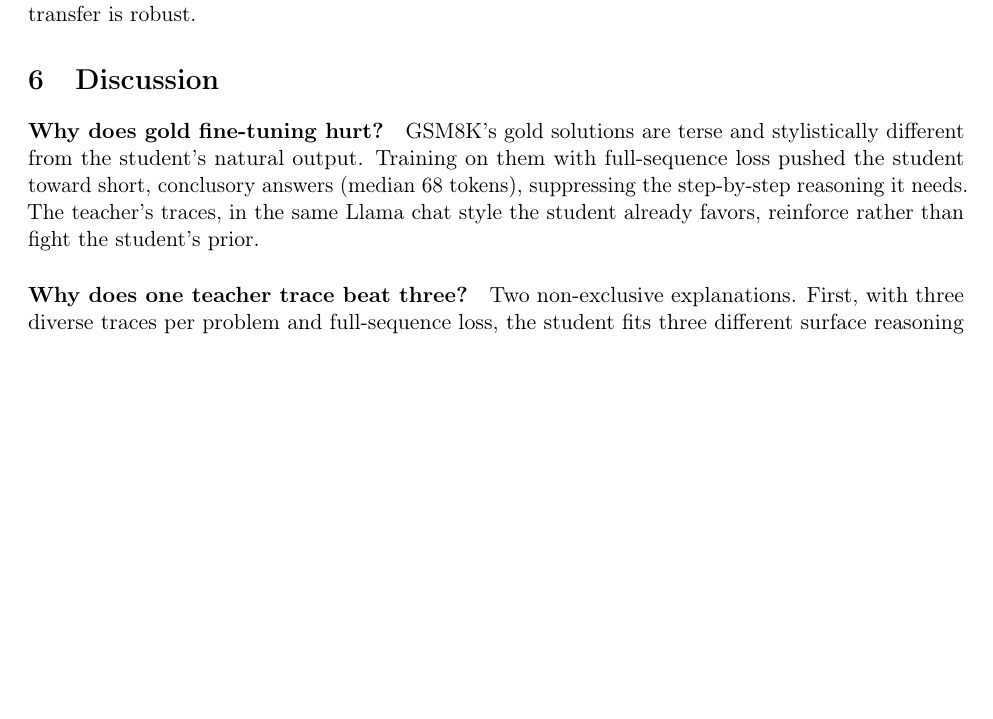
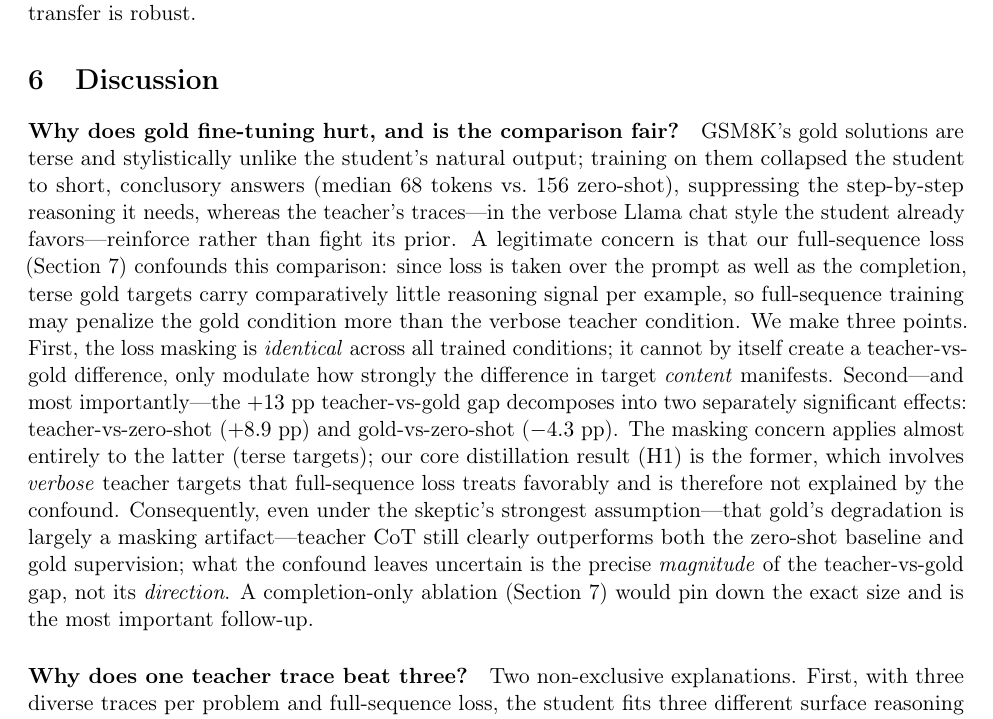
Before and after one commit to alikumral/Knowledge-Distillation-Transferring-Mathematical-Reasoning, a LaTeX paper (report/report.tex): part of page 8 of 13 before the commit and part of page 8 of 14 after it, cut so that both start at the same text, the shorter picture padded with empty space. Compiled offline with pdfLaTeX.

Commit message:
Strengthen gold-vs-teacher discussion: bound the loss-masking confound
Decompose +13pp gap into teacher-vs-zeroshot (+8.9, verbose, unaffected) and
gold-vs-zeroshot (-4.3, the only piece exposed to full-seq-loss confound). Shows
the confound can soften magnitude but not reverse the direction of H2.

Co-Authored-By: Claude Sonnet 4.6 <noreply@anthropic.com>

```diff
--- a/report/report.tex
+++ b/report/report.tex
@@ -375,12 +375,31 @@ formatting), so we treat MATH accuracies as slight lower bounds; the absence of
 transfer is robust.
 
 \section{Discussion}
-\paragraph{Why does gold fine-tuning hurt?} GSM8K's gold solutions are terse and
-stylistically different from the student's natural output. Training on them with
-full-sequence loss pushed the student toward short, conclusory answers (median 68
-tokens), suppressing the step-by-step reasoning it needs. The teacher's traces, in
-the same Llama chat style the student already favors, reinforce rather than fight
-the student's prior.
+\paragraph{Why does gold fine-tuning hurt, and is the comparison fair?} GSM8K's
+gold solutions are terse and stylistically unlike the student's natural output;
+training on them collapsed the student to short, conclusory answers (median 68
+tokens vs.\ 156 zero-shot), suppressing the step-by-step reasoning it needs, whereas
+the teacher's traces---in the verbose Llama chat style the student already
+favors---reinforce rather than fight its prior. A legitimate concern is that our
+full-sequence loss (Section~\ref{sec:limitations}) confounds this comparison: since
+loss is taken over the prompt as well as the completion, terse gold targets carry
+comparatively little reasoning signal per example, so full-sequence training may
+penalize the gold condition more than the verbose teacher condition. We make three
+points. First, the loss masking is \emph{identical} across all trained conditions;
+it cannot by itself create a teacher-vs-gold difference, only modulate how strongly
+the difference in target \emph{content} manifests. Second---and most
+importantly---the $+13$ pp teacher-vs-gold gap decomposes into two separately
+significant effects: teacher-vs-zero-shot ($+8.9$ pp) and gold-vs-zero-shot
+($-4.3$ pp). The masking concern applies almost entirely to the latter (terse
+targets); our core distillation result (H1) is the former, which involves
+\emph{verbose} teacher targets that full-sequence loss treats favorably and is
+therefore not explained by the confound. Consequently, even under the skeptic's
+strongest assumption---that gold's degradation is largely a masking
+artifact---teacher CoT still clearly outperforms both the zero-shot baseline and
+gold supervision; what the confound leaves uncertain is the precise \emph{magnitude}
+of the teacher-vs-gold gap, not its \emph{direction}. A completion-only ablation
+(Section~\ref{sec:limitations}) would pin down the exact size and is the most
+important follow-up.
 
 \paragraph{Why does one teacher trace beat three?} Two non-exclusive explanations.
 First, with three diverse traces per problem and full-sequence loss, the student
```
